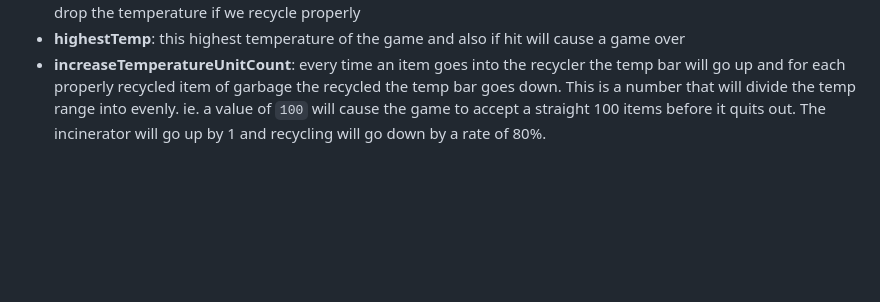
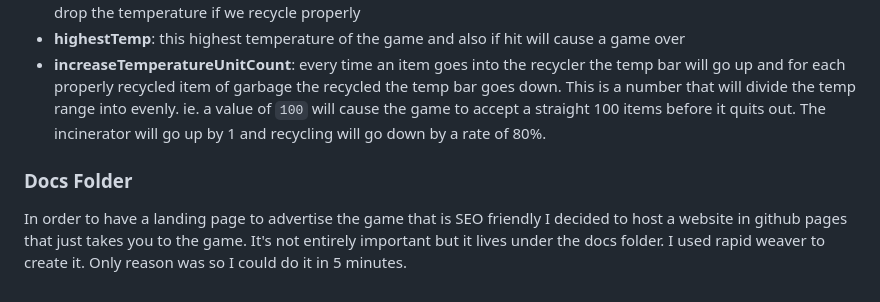
Before and after one commit to chrisstayte/beltofdestiny, a Markdown page: README.md, the part around the change. Rendered like a GitHub page; blank space fills up the shorter version.

Commit message:
Add documentation about hosting game website in docs folder

```diff
--- a/README.md
+++ b/README.md
@@ -64,3 +64,7 @@ The remote config was added as a way for the game to adjust gameplay feel and me
 - **lowestTemp**: the initial temperature will also be the lowest value. Consequently this is also the lowest we can drop the temperature if we recycle properly
 - **highestTemp**: this highest temperature of the game and also if hit will cause a game over
 - **increaseTemperatureUnitCount**: every time an item goes into the recycler the temp bar will go up and for each properly recycled item of garbage the recycled the temp bar goes down. This is a number that will divide the temp range into evenly. ie. a value of `100` will cause the game to accept a straight 100 items before it quits out. The incinerator will go up by 1 and recycling will go down by a rate of 80%.
+
+### Docs Folder
+
+In order to have a landing page to advertise the game that is SEO friendly I decided to host a website in github pages that just takes you to the game. It's not entirely important but it lives under the docs folder. I used rapid weaver to create it. Only reason was so I could do it in 5 minutes.
```
